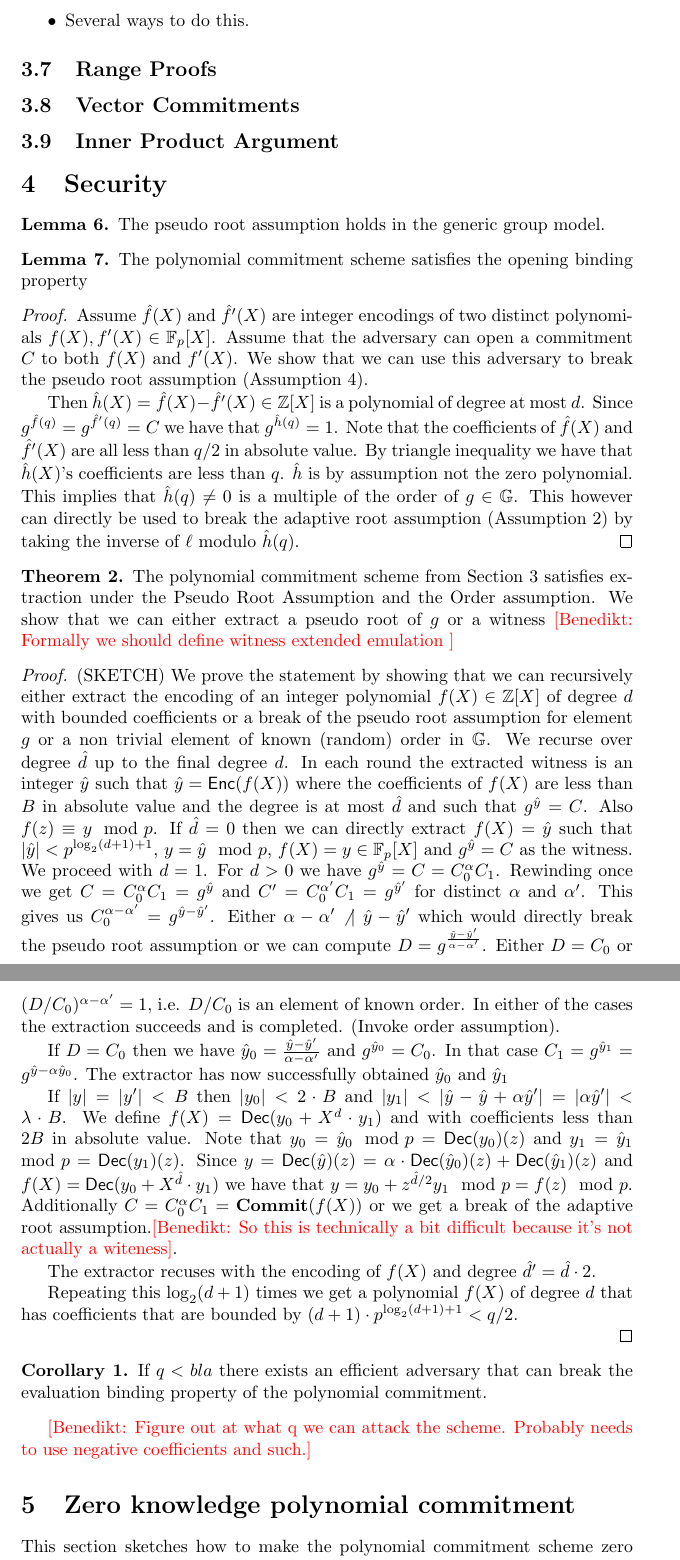
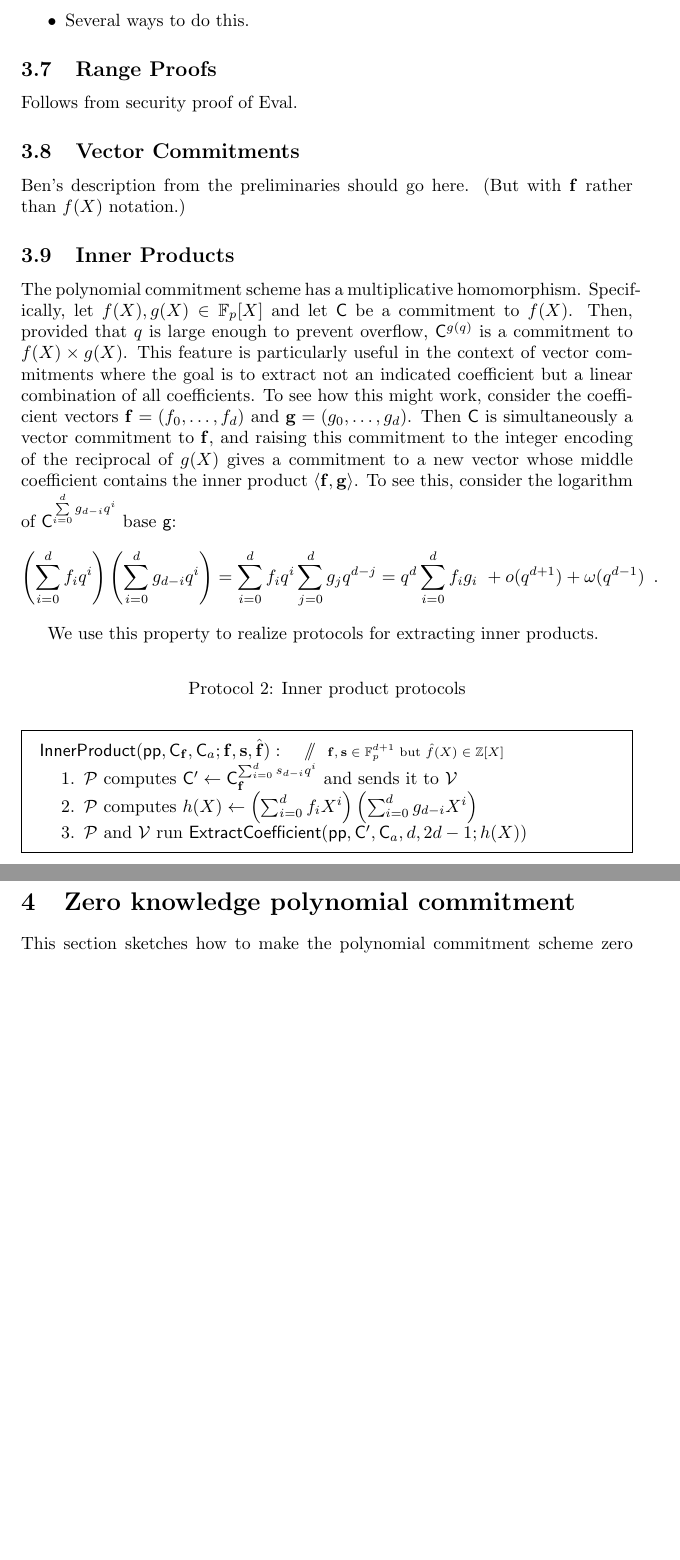
Before and after one commit to bbuenz/darker, a LaTeX paper (polycommit.tex): two parts of pages 26 and 27 of 37 before the commit and two parts of pages 26 and 27 of 36 after it, joined at a grey line, cut so that both start at the same text, the shorter picture padded with empty space. Compiled offline with pdfLaTeX.

Commit message:
Update on Overleaf.

```diff
--- a/polycommit.tex
+++ b/polycommit.tex
@@ -9,6 +9,8 @@
 \usepackage{xspace}
 \usepackage[normalem]{ulem}
 \usepackage{comment}
+\usepackage{hyperref}
+
 %Theorems
 \theoremstyle{definition}
 \newtheorem{definition}{Definition}
@@ -33,6 +35,8 @@
 	\newcommand{\alan}[1]{}
 	\newcommand{\alaninline}[1]{}
 	\fi
+
+\date{}
 
 \begin{document}
 \title{Transparent SNARKs from DARK Arguments}
@@ -919,10 +958,40 @@ $f_1(X_1,\dots,X_n)\gets \sum_{\vec{i} \in [0,d_{\max}]^{n-1}} \prod_{j=1}^{n-1}
 
 \subsection{Range Proofs}
 
+Follows from security proof of Eval.
+
 \subsection{Vector Commitments}
 
-\subsection{Inner Product Argument}
+Ben's description from the preliminaries should go here. (But with $\mathbf{f}$ rather than $f(X)$ notation.)
 
+\subsection{Inner Products}
+
+The polynomial commitment scheme has a multiplicative homomorphism. Specifically, let $f(X), g(X) \in \mathbb{F}_p[X]$ and let $\gr{C}$ be a commitment to $f(X)$. Then, provided that $q$ is large enough to prevent overflow, $\gr{C}^{g(q)}$ is a commitment to $f(X) \times g(X)$. This feature is particularly useful in the context of vector commitments where the goal is to extract not an indicated coefficient but a linear combination of all coefficients. To see how this might work, consider the coefficient vectors $\mathbf{f} = (f_0, \ldots, f_{d})$ and $\mathbf{g} = (g_0, \ldots, g_d)$. Then $\gr{C}$ is simultaneously a vector commitment to $\mathbf{f}$, and raising this commitment to the integer encoding of the reciprocal of $g(X)$ gives a commitment to a new vector whose middle coefficient contains the inner product $\langle \mathbf{f}, \mathbf{g} \rangle$. To see this, consider the logarithm of $\gr{C}^{\sum\limits_{i=0}^{d} g_{d-i} q^i}$ base $\gr{g}$:
+\begin{flalign*}
+\left( \sum\limits_{i=0}^d f_i q^i \right) \left( \sum\limits_{i=0}^d g_{d-i} q^i \right) = \sum\limits_{i=0}^d f_i q^i \sum\limits_{j=0}^d g_j q^{d-j} = q^d \sum_{i=0}^d f_i g_i \ + o(q^{d+1}) + \omega(q^{d-1}) \enspace .
+\end{flalign*}
+
+We use this property to realize protocols for extracting inner products.
+
+\begin{figure}[!htp]
+\renewcommand{\figurename}{Protocol}
+\caption{Inner product protocols} \label{scheme:inner product}
+\noindent\begin{mdframed}[userdefinedwidth=\textwidth]
+\begin{minipage}{\textwidth}
+	\begin{flushleft}
+	$\pro{InnerProduct}(\params, \gr{C}_\mathbf{f}, \gr{C}_a; \mathbf{f}, \mathbf{s}, \hat{\mathbf{f}}):$ \pccomment{$\mathbf{f}, \mathbf{s} \in \mathbb{F}_p^{d+1}$ but $\hat{f}(X) \in \mathbb{Z}[X]$}
+		\begin{enumerate}[nolistsep]
+		    \item \prover computes $\gr{C}' \gets \gr{C}_\mathbf{f}^{\sum_{i=0}^{d} s_{d-i} q^i}$ and sends it to \verifier
+		    \item \prover computes $h(X) \gets \left(\sum_{i=0}^d f_i X^i\right) \left(\sum_{i=0}^d g_{d-i} X^i\right)$
+		    \item \prover and \verifier run $\pro{ExtractCoefficient}(\params, \gr{C}', \gr{C}_a, d, 2d-1; h(X))$
+		\end{enumerate}
+	\end{flushleft}
+\end{minipage}
+\end{mdframed}
+\end{figure}
+
+
+\begin{comment}
 \section{Security}
 
 \begin{lemma}
@@ -970,6 +1039,10 @@ For $d>0$ we have $g^{\hat{y}}=C=C_0^{\alpha}C_1$. Rewinding once we get
 	If $q<bla$ there exists an efficient adversary that can break the evaluation binding property of the polynomial commitment.
 \end{corollary}
 \benedikt{Figure out at what q we can attack the scheme. Probably needs to use negative coefficients and such.}
+\end{comment}
+
+
+
 
 \section{Zero knowledge polynomial commitment}
 This section sketches how to make the polynomial commitment scheme zero knowledge.
```
Also changed, not shown: polycommit.tex (55 more changed lines).
